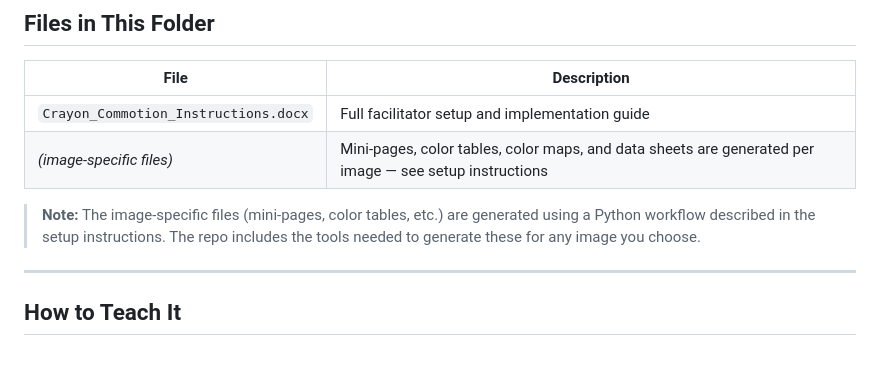
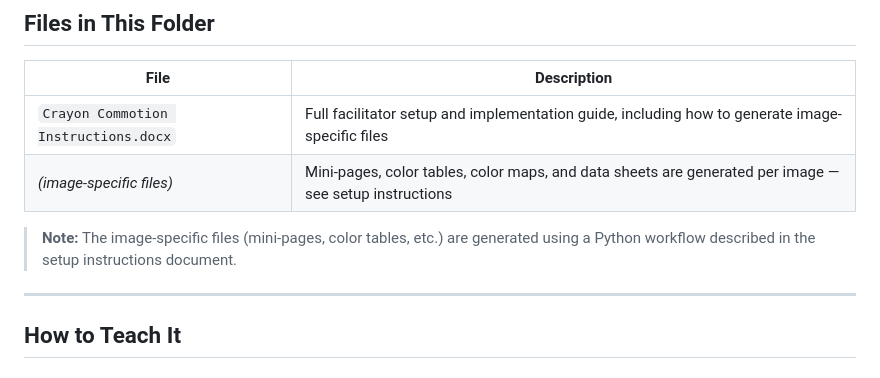
Before and after one commit to Ready-Remix-Run/2026, a Markdown page: crayon-commotion/README.md, the part around the change. Rendered like a GitHub page.

Commit message:
Fix README filename and remove inaccurate claim about bundled Python tools
Corrects the listed filename from Crayon_Commotion_Instructions.docx to
match the actual file (spaces, not underscores), and removes the false
statement that Python generation tools are included in the repo.

Co-Authored-By: Claude Sonnet 4.6 <noreply@anthropic.com>

```diff
--- a/crayon-commotion/README.md
+++ b/crayon-commotion/README.md
@@ -48,10 +48,10 @@ By the end of this activity, students will be able to:
 
 | File | Description |
 |------|-------------|
-| `Crayon_Commotion_Instructions.docx` | Full facilitator setup and implementation guide |
+| `Crayon Commotion Instructions.docx` | Full facilitator setup and implementation guide, including how to generate image-specific files |
 | *(image-specific files)* | Mini-pages, color tables, color maps, and data sheets are generated per image — see setup instructions |
 
-> **Note:** The image-specific files (mini-pages, color tables, etc.) are generated using a Python workflow described in the setup instructions. The repo includes the tools needed to generate these for any image you choose.
+> **Note:** The image-specific files (mini-pages, color tables, etc.) are generated using a Python workflow described in the setup instructions document.
 
 ---
 
```
